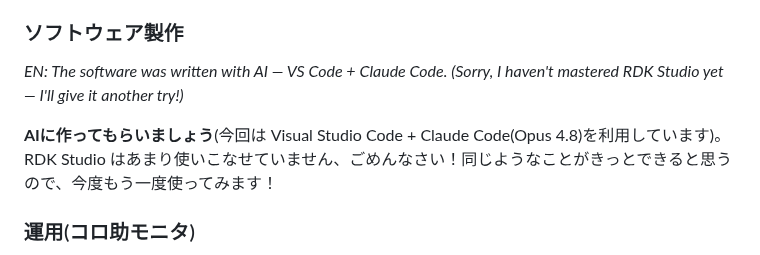
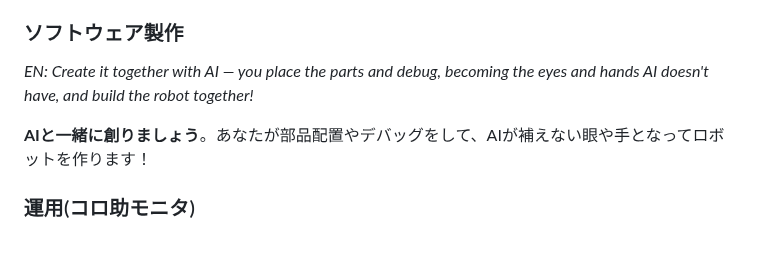
Before and after one commit to gurimaruking/corosuke-robot, a Markdown page: docs/blog/intro_ja.md, the part around the change. Drawn GitHub-style.

Commit message:
docs(blog): ソフトウェア製作を「AIと一緒に創りましょう」のメッセージに書き換え
Co-Authored-By: Claude Opus 4.8 <noreply@anthropic.com>

```diff
--- a/docs/blog/intro_ja.md
+++ b/docs/blog/intro_ja.md
@@ -195,9 +195,9 @@ flowchart LR
 
 ### ソフトウェア製作
 
-*EN: The software was written with AI — VS Code + Claude Code. (Sorry, I haven't mastered RDK Studio yet — I'll give it another try!)*
+*EN: Create it together with AI — you place the parts and debug, becoming the eyes and hands AI doesn't have, and build the robot together!*
 
-**AIに作ってもらいましょう**(今回は Visual Studio Code + Claude Code(Opus 4.8)を利用しています)。RDK Studio はあまり使いこなせていません、ごめんなさい！同じようなことがきっとできると思うので、今度もう一度使ってみます！
+**AIと一緒に創りましょう**。あなたが部品配置やデバッグをして、AIが補えない眼や手となってロボットを作ります！
 
 ### 運用(コロ助モニタ)
 
```
